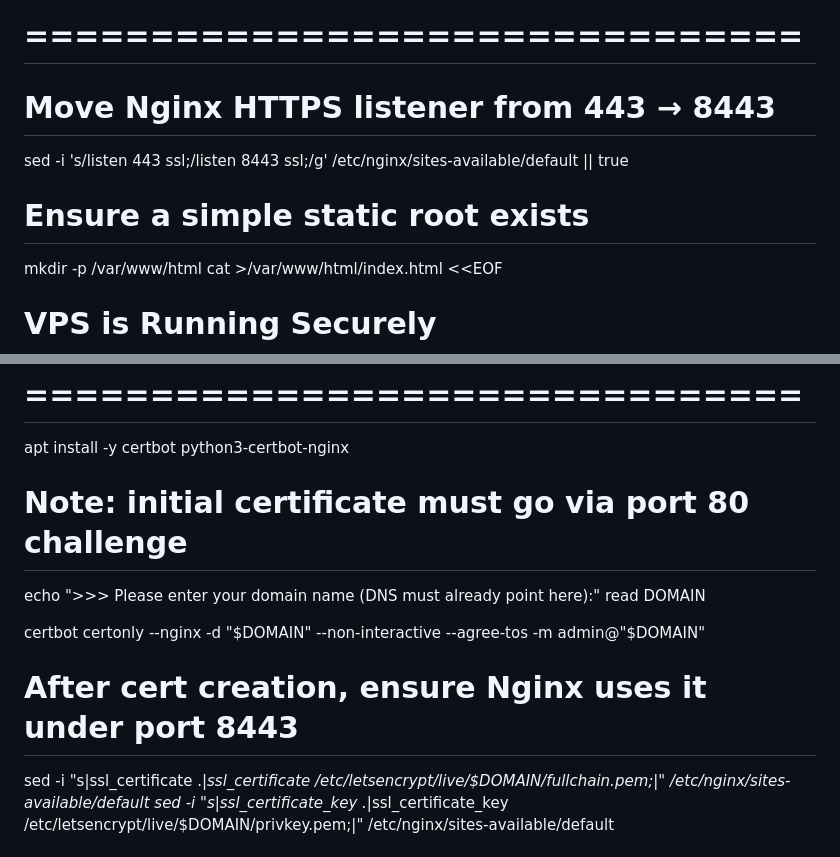
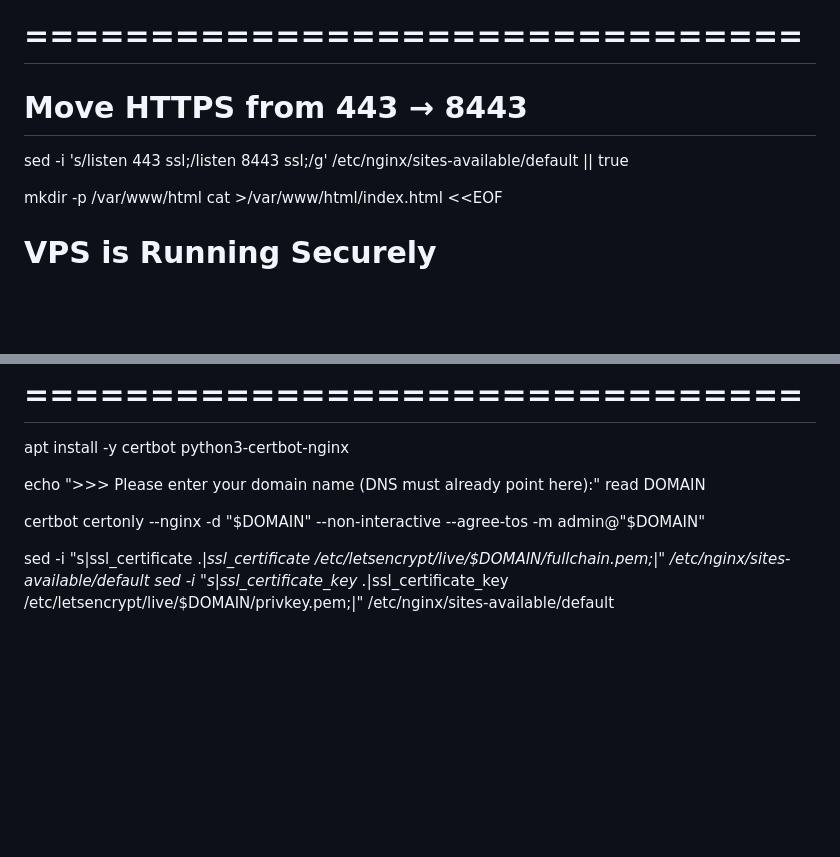
Before and after one commit to pk2gds/ai-policy-hub-proto, a Markdown page: README.md, 2 parts joined by grey strips. Drawn GitHub-style; blank space fills up the shorter version.

```diff
--- a/README.md
+++ b/README.md
@@ -61,10 +80,9 @@ EOF
 # Nginx Reconfiguration
 # ===============================
 
-# Move Nginx HTTPS listener from 443 → 8443
+# Move HTTPS from 443 → 8443
 sed -i 's/listen 443 ssl;/listen 8443 ssl;/g' /etc/nginx/sites-available/default || true
 
-# Ensure a simple static root exists
 mkdir -p /var/www/html
 cat >/var/www/html/index.html <<EOF
 <html><body><h1>VPS is Running Securely</h1></body></html>
@@ -75,14 +93,12 @@ EOF
 # ===============================
 
 apt install -y certbot python3-certbot-nginx
-# Note: initial certificate must go via port 80 challenge
 
 echo ">>> Please enter your domain name (DNS must already point here):"
 read DOMAIN
 
 certbot certonly --nginx -d "$DOMAIN" --non-interactive --agree-tos -m admin@"$DOMAIN"
 
-# After cert creation, ensure Nginx uses it under port 8443
 sed -i "s|ssl_certificate .*|ssl_certificate /etc/letsencrypt/live/$DOMAIN/fullchain.pem;|" /etc/nginx/sites-available/default
 sed -i "s|ssl_certificate_key .*|ssl_certificate_key /etc/letsencrypt/live/$DOMAIN/privkey.pem;|" /etc/nginx/sites-available/default
 
```
Also changed, not shown: other parts of README.md (+25 -5 lines).
